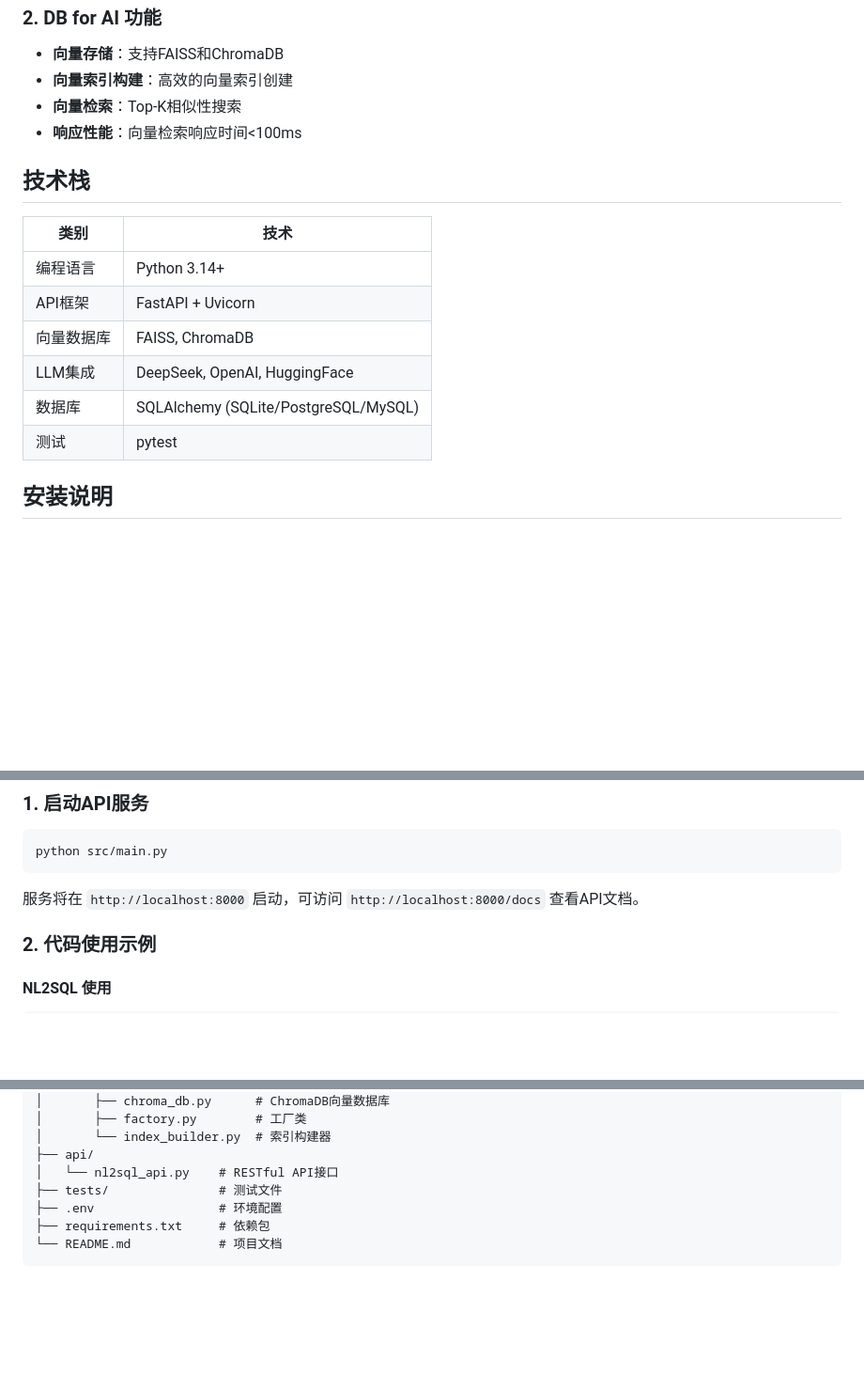
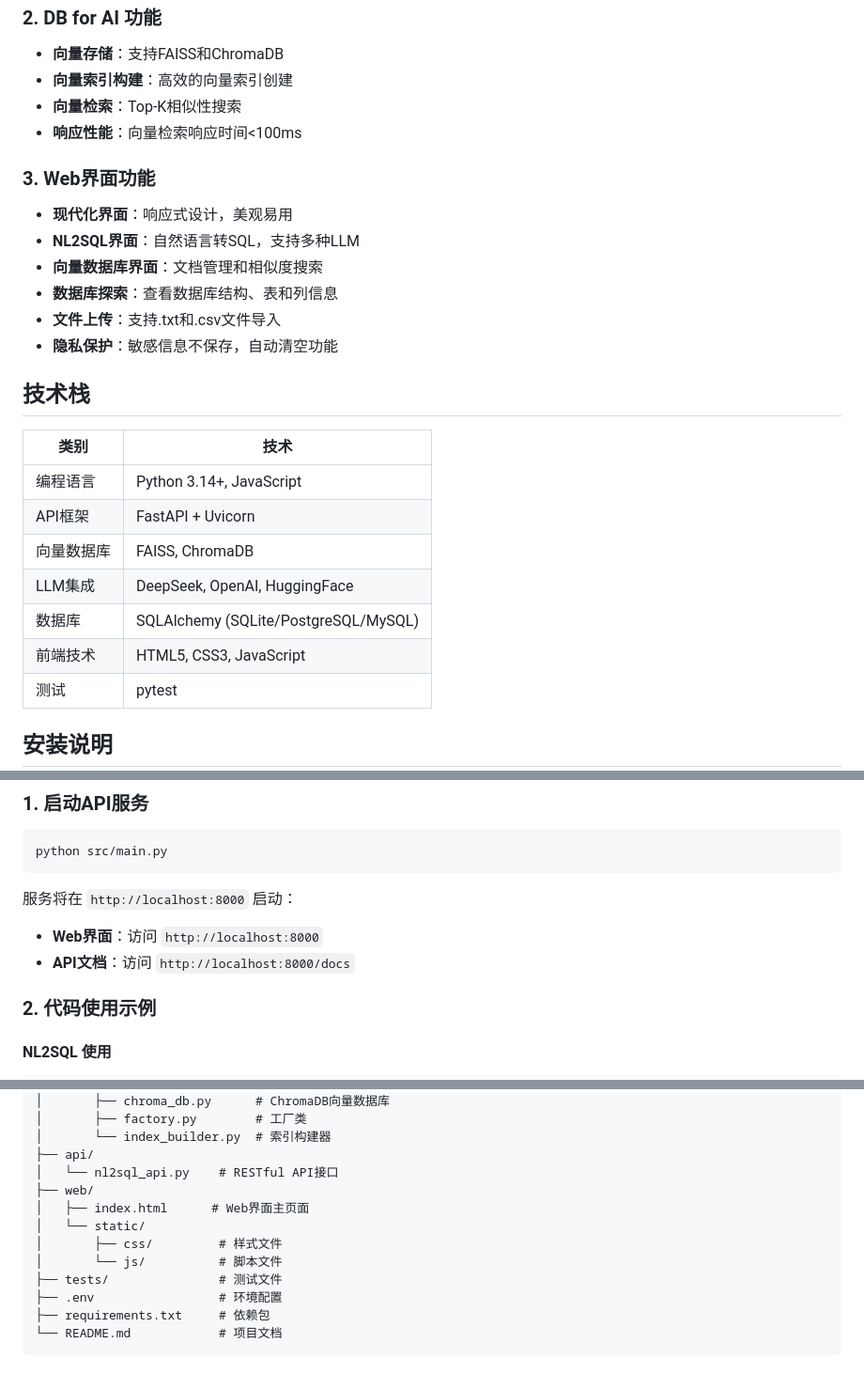
Before and after one commit to PapCOCO/AI-for-DB, a Markdown page: README.md, 3 parts joined by grey strips. Shown at 94% size. GitHub-like rendering; blank space fills up the shorter version.

````diff
--- a/README.md
+++ b/README.md
@@ -20,15 +20,24 @@
 - **向量检索**：Top-K相似性搜索
 - **响应性能**：向量检索响应时间<100ms
 
+### 3. Web界面功能
+- **现代化界面**：响应式设计，美观易用
+- **NL2SQL界面**：自然语言转SQL，支持多种LLM
+- **向量数据库界面**：文档管理和相似度搜索
+- **数据库探索**：查看数据库结构、表和列信息
+- **文件上传**：支持.txt和.csv文件导入
+- **隐私保护**：敏感信息不保存，自动清空功能
+
 ## 技术栈
 
 | 类别 | 技术 |
 |------|------|
-| 编程语言 | Python 3.14+ |
+| 编程语言 | Python 3.14+, JavaScript |
 | API框架 | FastAPI + Uvicorn |
 | 向量数据库 | FAISS, ChromaDB |
 | LLM集成 | DeepSeek, OpenAI, HuggingFace |
 | 数据库 | SQLAlchemy (SQLite/PostgreSQL/MySQL) |
+| 前端技术 | HTML5, CSS3, JavaScript |
 | 测试 | pytest |
 
 ## 安装说明
@@ -81,7 +90,9 @@ LOG_LEVEL=INFO
 python src/main.py
 ```
 
-服务将在 `http://localhost:8000` 启动，可访问 `http://localhost:8000/docs` 查看API文档。
+服务将在 `http://localhost:8000` 启动：
+- **Web界面**：访问 `http://localhost:8000`
+- **API文档**：访问 `http://localhost:8000/docs`
 
 ### 2. 代码使用示例
 
@@ -200,6 +236,11 @@ curl -X POST http://localhost:8000/analyze \
 │       └── index_builder.py  # 索引构建器
 ├── api/
 │   └── nl2sql_api.py    # RESTful API接口
+├── web/
+│   ├── index.html      # Web界面主页面
+│   └── static/
+│       ├── css/         # 样式文件
+│       └── js/          # 脚本文件
 ├── tests/               # 测试文件
 ├── .env                 # 环境配置
 ├── requirements.txt     # 依赖包
````
Also changed, not shown: other parts of README.md (+49 -16 lines).
